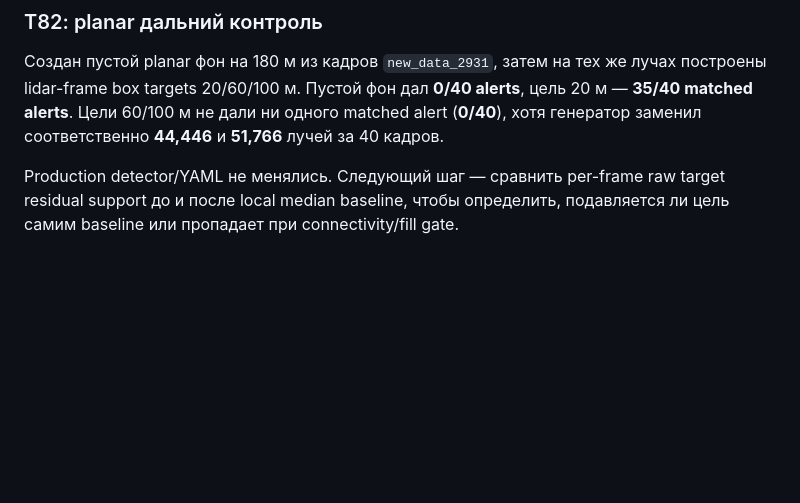
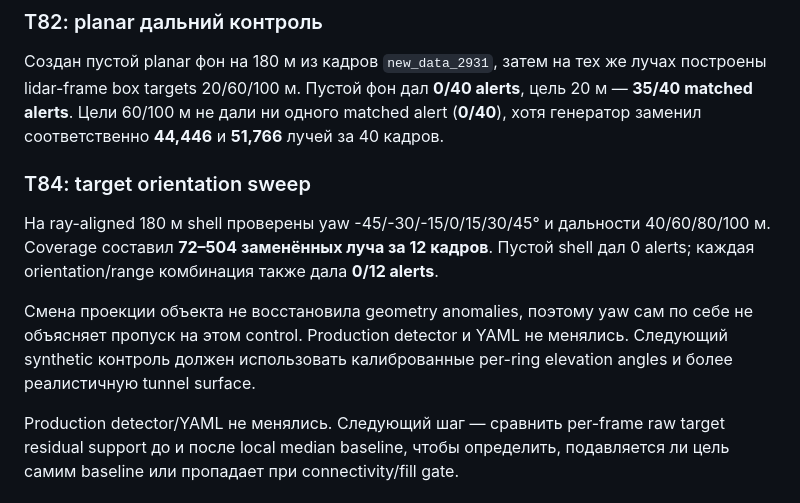
Before and after one commit to KoTeHok22/Argus, a Markdown page: docs/EXPERIMENTS.md, the part around the change. GitHub-like rendering; blank space fills up the shorter version.

Commit message:
T84: document target orientation sweep

```diff
--- a/docs/EXPERIMENTS.md
+++ b/docs/EXPERIMENTS.md
@@ -480,4 +480,10 @@ Linux-container CI после отката: **163 теста, 0 ошибок и
 
 Создан пустой planar фон на 180 м из кадров `new_data_2931`, затем на тех же лучах построены lidar-frame box targets 20/60/100 м. Пустой фон дал **0/40 alerts**, цель 20 м — **35/40 matched alerts**. Цели 60/100 м не дали ни одного matched alert (**0/40**), хотя генератор заменил соответственно **44,446** и **51,766** лучей за 40 кадров.
 
+### T84: target orientation sweep
+
+На ray-aligned 180 м shell проверены yaw -45/-30/-15/0/15/30/45° и дальности 40/60/80/100 м. Coverage составил **72–504 заменённых луча за 12 кадров**. Пустой shell дал 0 alerts; каждая orientation/range комбинация также дала **0/12 alerts**.
+
+Смена проекции объекта не восстановила geometry anomalies, поэтому yaw сам по себе не объясняет пропуск на этом control. Production detector и YAML не менялись. Следующий synthetic контроль должен использовать калиброванные per-ring elevation angles и более реалистичную tunnel surface.
+
 Production detector/YAML не менялись. Следующий шаг — сравнить per-frame raw target residual support до и после local median baseline, чтобы определить, подавляется ли цель самим baseline или пропадает при connectivity/fill gate.
```
